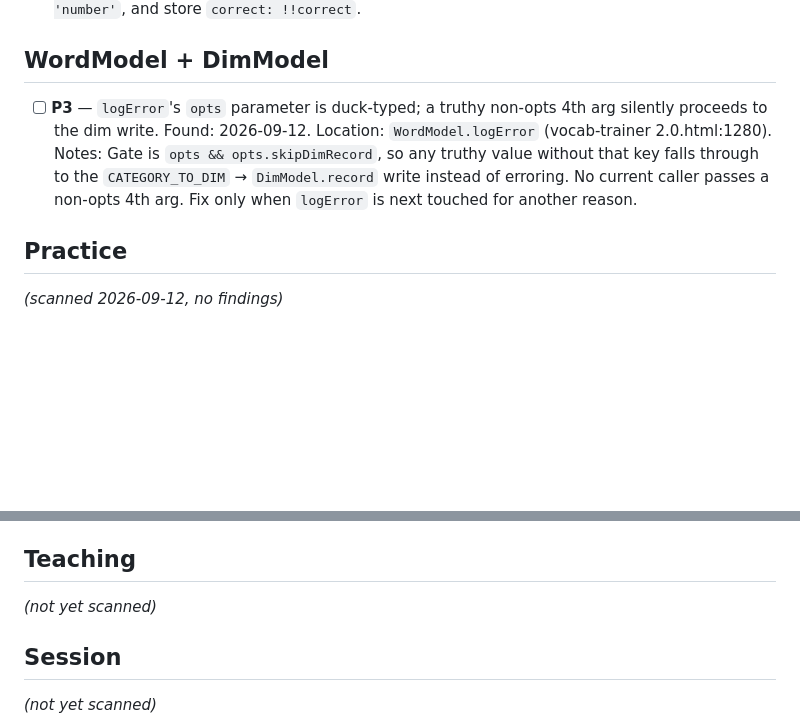
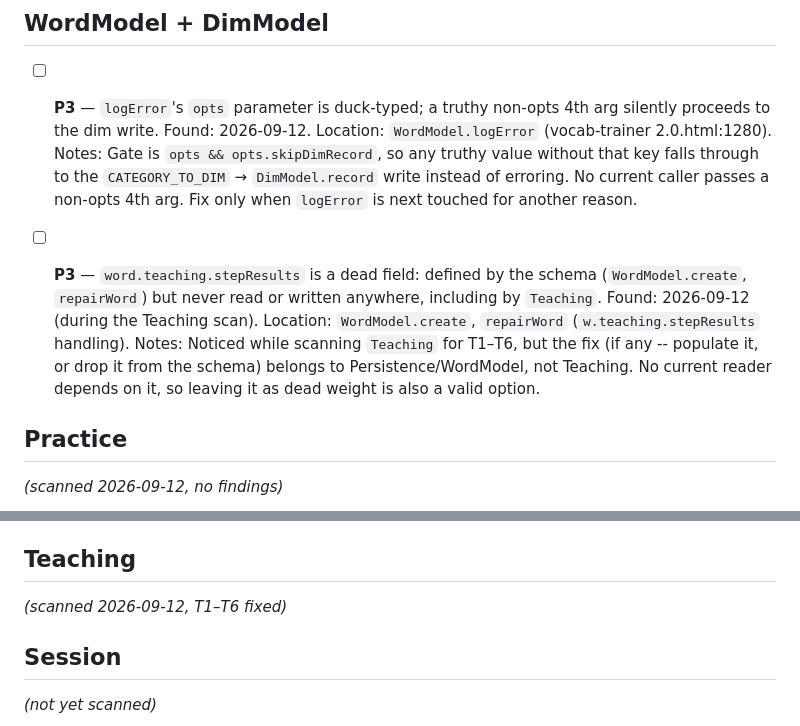
Before and after one commit to Da-boss-is-here/Lexforge, a Markdown page: KNOWN_ISSUES.md, 2 parts joined by grey strips. Drawn GitHub-style; blank space fills up the shorter version.

Commit message:
docs: mark Teaching section scanned (T1-T6 fixed), note stepResults dead field

```diff
--- a/KNOWN_ISSUES.md
+++ b/KNOWN_ISSUES.md
@@ -61,6 +61,16 @@ importJSON, load/save)
       a non-opts 4th arg. Fix only when `logError` is next touched for
       another reason.
 
+- [ ] **P3** — `word.teaching.stepResults` is a dead field: defined by the
+      schema (`WordModel.create`, `repairWord`) but never read or written
+      anywhere, including by `Teaching`.
+      Found: 2026-09-12 (during the Teaching scan). Location:
+      `WordModel.create`, `repairWord` (`w.teaching.stepResults` handling).
+      Notes: Noticed while scanning `Teaching` for T1–T6, but the fix (if
+      any -- populate it, or drop it from the schema) belongs to
+      Persistence/WordModel, not Teaching. No current reader depends on it,
+      so leaving it as dead weight is also a valid option.
+
 ## Practice
 _(scanned 2026-09-12, no findings)_
 
@@ -80,7 +90,7 @@ _(scanned 2026-09-12, no findings)_
       `===` comparison that tolerates `undefined`.
 
 ## Teaching
-_(not yet scanned)_
+_(scanned 2026-09-12, T1–T6 fixed)_
 
 ## Session
 _(not yet scanned)_
```
